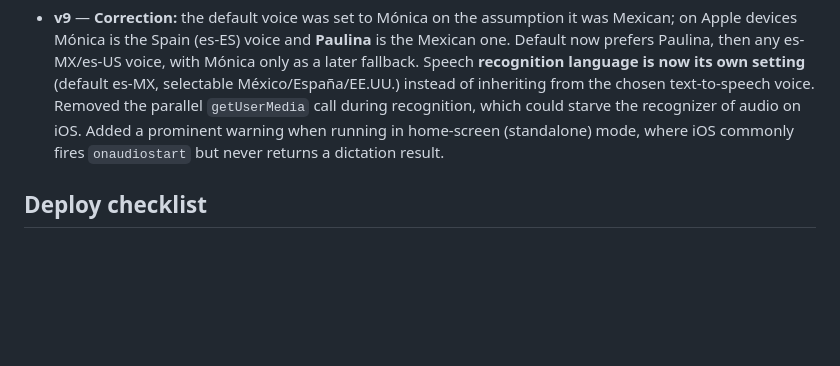
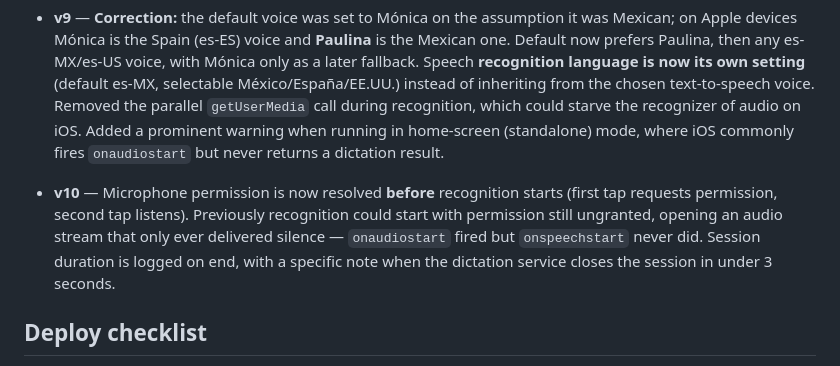
Before and after one commit to themyr97/claude-spanish-appo, a Markdown page: README.md, the part around the change. GitHub-like rendering; blank space fills up the shorter version.

Commit message:
v10 changelog

```diff
--- a/README.md
+++ b/README.md
@@ -26,6 +26,8 @@ Personal Spanish learning PWA. **Live app:** https://themyr97.github.io/claude-s
 
 - **v9** — **Correction:** the default voice was set to Mónica on the assumption it was Mexican; on Apple devices Mónica is the Spain (es-ES) voice and **Paulina** is the Mexican one. Default now prefers Paulina, then any es-MX/es-US voice, with Mónica only as a later fallback. Speech **recognition language is now its own setting** (default es-MX, selectable México/España/EE.UU.) instead of inheriting from the chosen text-to-speech voice. Removed the parallel `getUserMedia` call during recognition, which could starve the recognizer of audio on iOS. Added a prominent warning when running in home-screen (standalone) mode, where iOS commonly fires `onaudiostart` but never returns a dictation result.
 
+- **v10** — Microphone permission is now resolved **before** recognition starts (first tap requests permission, second tap listens). Previously recognition could start with permission still ungranted, opening an audio stream that only ever delivered silence — `onaudiostart` fired but `onspeechstart` never did. Session duration is logged on end, with a specific note when the dictation service closes the session in under 3 seconds.
+
 ## Deploy checklist
 
 When pushing a new version, always bump `APP_VERSION` in `service-worker.js` and the badge in `index.html`. The service worker file must change byte-wise, or browsers will not install the new version.
```
